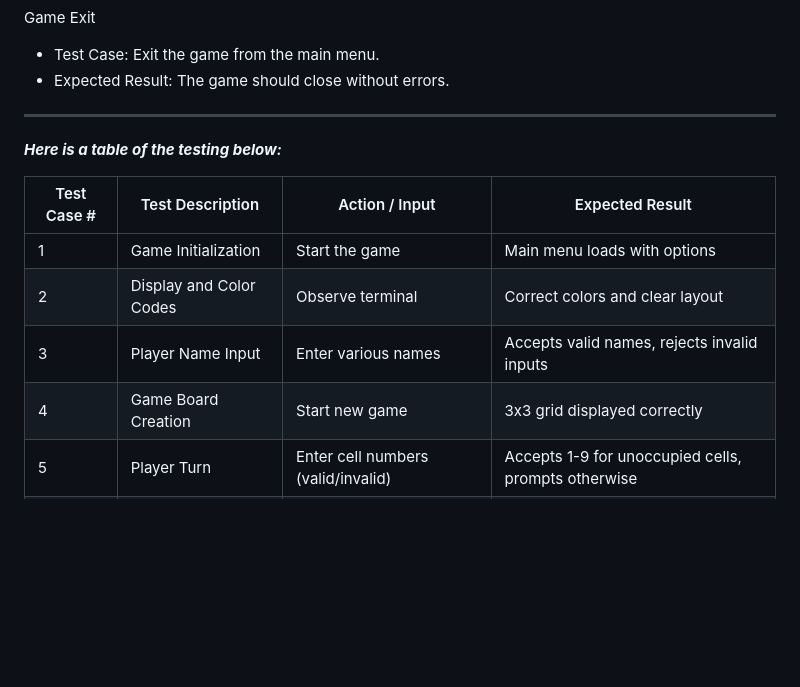
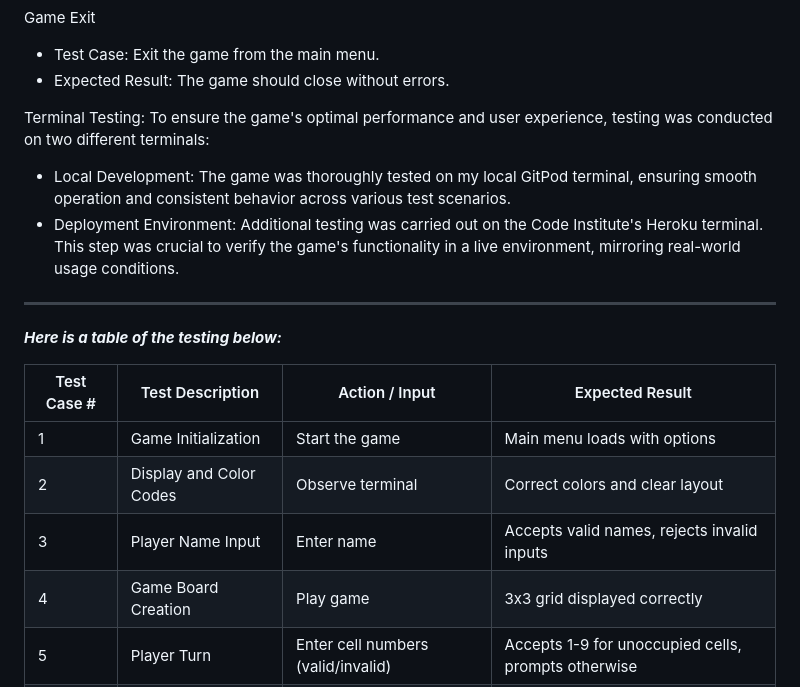
Before and after one commit to Bryaro/project-3, a Markdown page: README.md, the part around the change. Rendered like a GitHub page; blank space fills up the shorter version.

Commit message:
Update readme text of testing, and add link in credit part

```diff
--- a/README.md
+++ b/README.md
@@ -143,6 +143,12 @@ Terminal Clearing
 Game Exit
 - Test Case: Exit the game from the main menu.
 - Expected Result: The game should close without errors.
+
+Terminal Testing:
+To ensure the game's optimal performance and user experience, testing was conducted on two different terminals:
+- Local Development: The game was thoroughly tested on my local GitPod terminal, ensuring smooth operation and consistent behavior across various test scenarios.
+- Deployment Environment: Additional testing was carried out on the Code Institute's Heroku terminal. This step was crucial to verify the game's functionality in a live environment, mirroring real-world usage conditions.
+
 ---
 ***Here is a table of the testing below:***
 
@@ -150,8 +156,8 @@ Game Exit
 |-------------|-------------------------------------------------|--------------------------------------|----------------------------------------------------|
 | 1           | Game Initialization                             | Start the game                       | Main menu loads with options                       |
 | 2           | Display and Color Codes                         | Observe terminal                     | Correct colors and clear layout                    |
-| 3           | Player Name Input                               | Enter various names                  | Accepts valid names, rejects invalid inputs       |
-| 4           | Game Board Creation                             | Start new game                       | 3x3 grid displayed correctly                       |
+| 3           | Player Name Input                               | Enter name                  | Accepts valid names, rejects invalid inputs       |
+| 4           | Game Board Creation                             | Play game                       | 3x3 grid displayed correctly                       |
 | 5           | Player Turn                                     | Enter cell numbers (valid/invalid)   | Accepts 1-9 for unoccupied cells, prompts otherwise|
 | 6           | Computer Turn                                   | Observe computer's move              | 'O' placed in an unoccupied cell                   |
 | 7           | Difficulty Levels                               | Play on Easy and Hard                | Easy is random, Hard is strategic                  |
```
